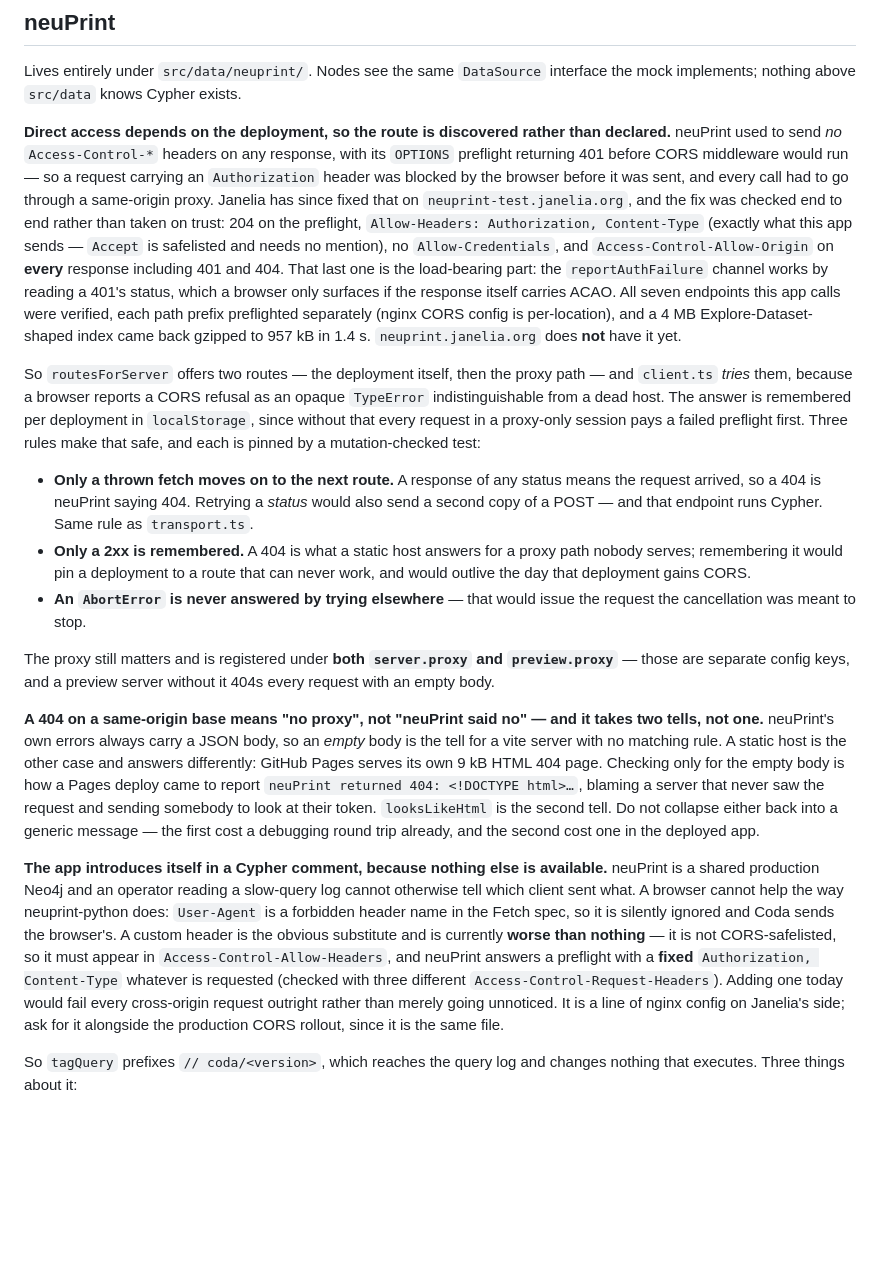
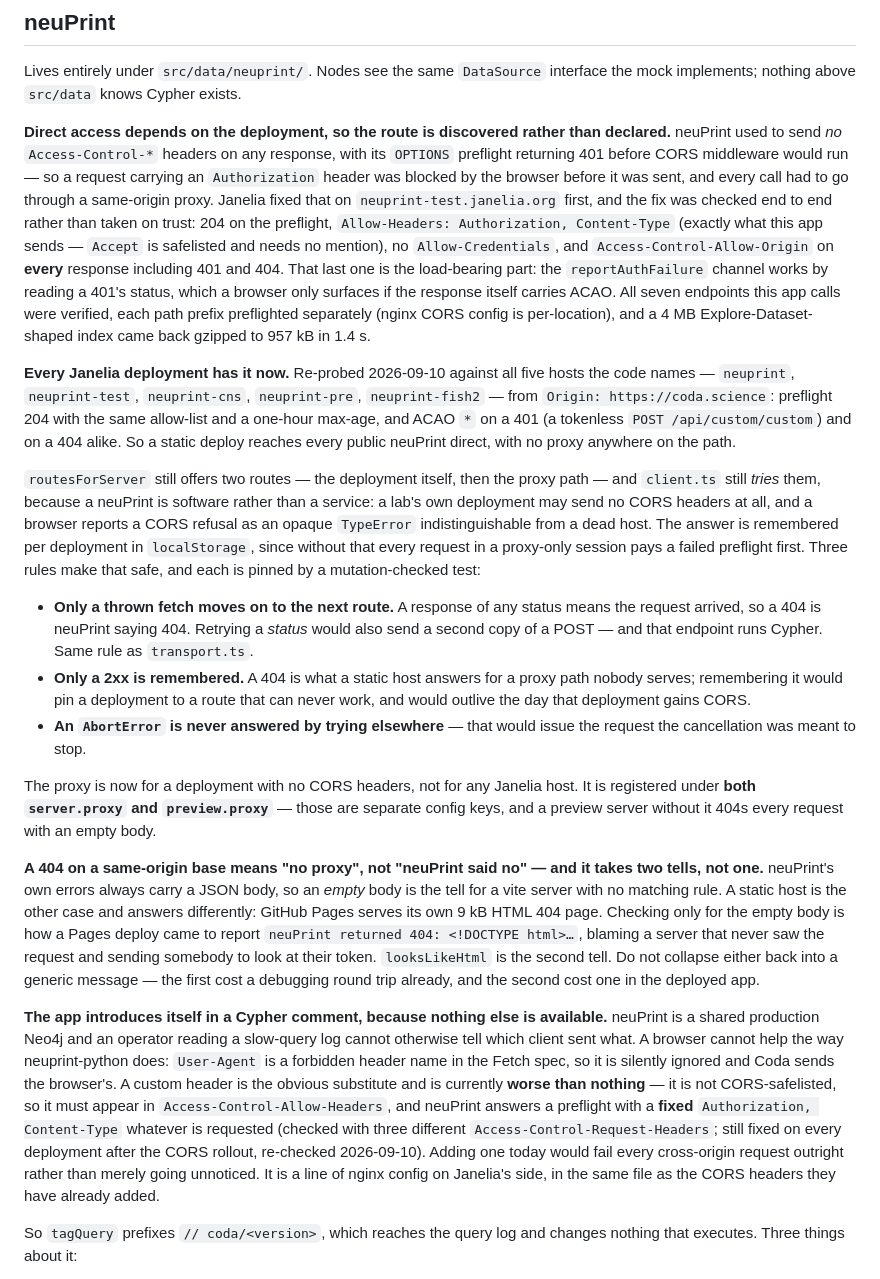
Before and after one commit to navis-org/coda, a Markdown page: docs/backends.md, the part around the change. Rendered like a GitHub page; blank space fills up the shorter version.

Commit message:
update docs for neuprint deployments

```diff
--- a/docs/backends.md
+++ b/docs/backends.md
@@ -61,7 +61,7 @@ mock implements; nothing above `src/data` knows Cypher exists.
 neuPrint used to send _no_ `Access-Control-*` headers on any response, with its `OPTIONS`
 preflight returning 401 before CORS middleware would run — so a request carrying an
 `Authorization` header was blocked by the browser before it was sent, and every call had to go
-through a same-origin proxy. Janelia has since fixed that on `neuprint-test.janelia.org`, and
+through a same-origin proxy. Janelia fixed that on `neuprint-test.janelia.org` first, and
 the fix was checked end to end rather than taken on trust: 204 on the preflight,
 `Allow-Headers: Authorization, Content-Type` (exactly what this app sends — `Accept` is
 safelisted and needs no mention), no `Allow-Credentials`, and `Access-Control-Allow-Origin` on
@@ -69,11 +69,18 @@ safelisted and needs no mention), no `Allow-Credentials`, and `Access-Control-Al
 `reportAuthFailure` channel works by reading a 401's status, which a browser only surfaces if
 the response itself carries ACAO. All seven endpoints this app calls were verified, each path
 prefix preflighted separately (nginx CORS config is per-location), and a 4 MB Explore-Dataset-shaped
-index came back gzipped to 957 kB in 1.4 s. `neuprint.janelia.org` does **not** have it yet.
-
-So `routesForServer` offers two routes — the deployment itself, then the proxy path — and
-`client.ts` _tries_ them, because a browser reports a CORS refusal as an opaque `TypeError`
-indistinguishable from a dead host. The answer is remembered per deployment in `localStorage`,
+index came back gzipped to 957 kB in 1.4 s.
+
+**Every Janelia deployment has it now.** Re-probed 2026-09-10 against all five hosts the code
+names — `neuprint`, `neuprint-test`, `neuprint-cns`, `neuprint-pre`, `neuprint-fish2` — from
+`Origin: https://coda.science`: preflight 204 with the same allow-list and a one-hour max-age,
+and ACAO `*` on a 401 (a tokenless `POST /api/custom/custom`) and on a 404 alike. So a static
+deploy reaches every public neuPrint direct, with no proxy anywhere on the path.
+
+`routesForServer` still offers two routes — the deployment itself, then the proxy path — and
+`client.ts` still _tries_ them, because a neuPrint is software rather than a service: a lab's own
+deployment may send no CORS headers at all, and a browser reports a CORS refusal as an opaque
+`TypeError` indistinguishable from a dead host. The answer is remembered per deployment in `localStorage`,
 since without that every request in a proxy-only session pays a failed preflight first. Three
 rules make that safe, and each is pinned by a mutation-checked test:
 
@@ -86,7 +93,8 @@ rules make that safe, and each is pinned by a mutation-checked test:
 - **An `AbortError` is never answered by trying elsewhere** — that would issue the request the
   cancellation was meant to stop.
 
-The proxy still matters and is registered under **both `server.proxy` and `preview.proxy`** —
+The proxy is now for a deployment with no CORS headers, not for any Janelia host. It is
+registered under **both `server.proxy` and `preview.proxy`** —
 those are separate config keys, and a preview server without it 404s every request with an
 empty body.
 
@@ -106,9 +114,10 @@ header name in the Fetch spec, so it is silently ignored and Coda sends the brow
 header is the obvious substitute and is currently **worse than nothing** — it is not
 CORS-safelisted, so it must appear in `Access-Control-Allow-Headers`, and neuPrint answers a
 preflight with a **fixed** `Authorization, Content-Type` whatever is requested (checked with
-three different `Access-Control-Request-Headers`). Adding one today would fail every
-cross-origin request outright rather than merely going unnoticed. It is a line of nginx config
-on Janelia's side; ask for it alongside the production CORS rollout, since it is the same file.
+three different `Access-Control-Request-Headers`; still fixed on every deployment after the
+CORS rollout, re-checked 2026-09-10). Adding one today would fail every cross-origin request
+outright rather than merely going unnoticed. It is a line of nginx config on Janelia's side, in
+the same file as the CORS headers they have already added.
 
 So `tagQuery` prefixes `// coda/<version>`, which reaches the query log and changes nothing that
 executes. Three things about it:
```
